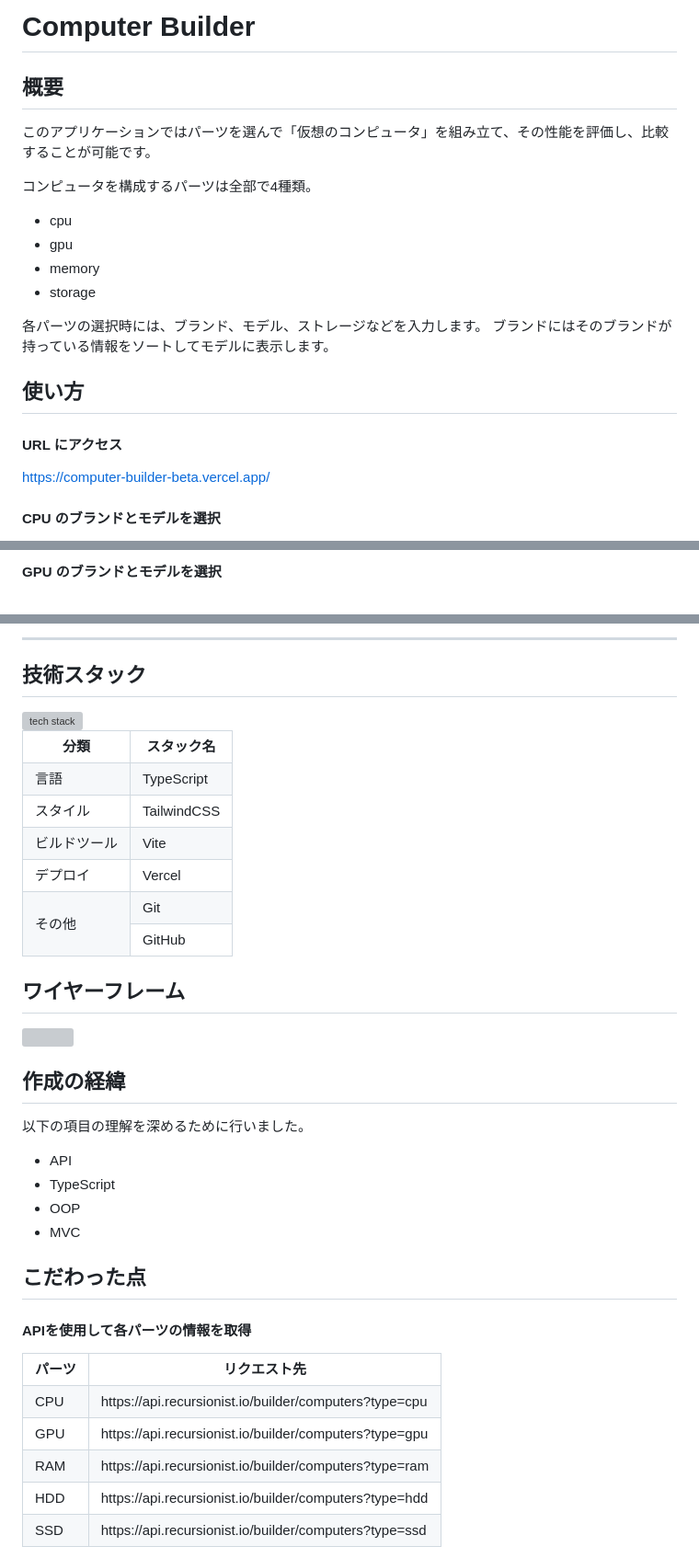
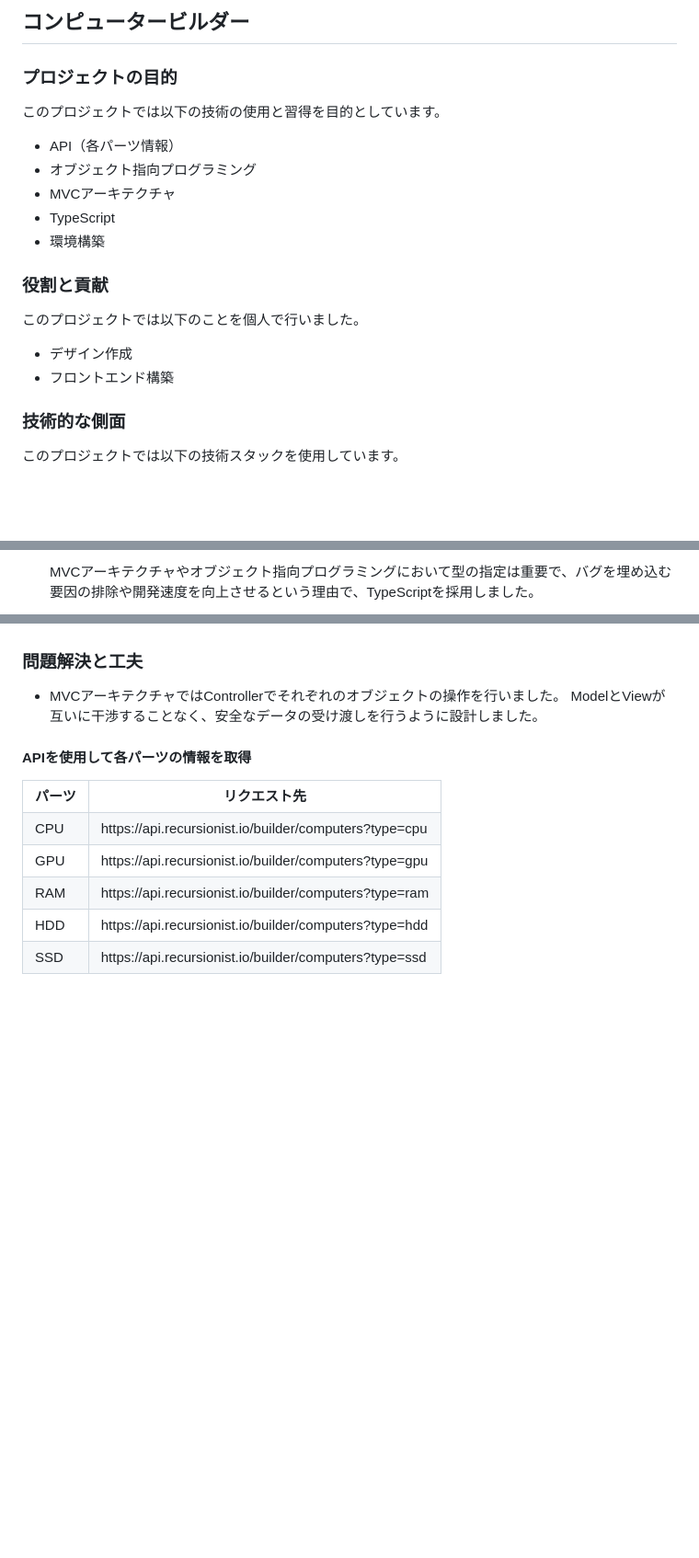
Before and after one commit to daxchx/computer-builder, a Markdown page: README.md, 3 parts joined by grey strips. Shown at 92% size. GitHub-like rendering; blank space fills up the shorter version; grey boxes are pictures that could not be loaded.

```diff
--- a/README.md
+++ b/README.md
@@ -1,24 +1,24 @@
 
-# Computer Builder
+## コンピュータービルダー
 
-## 概要
+### プロジェクトの目的
 
-このアプリケーションではパーツを選んで「仮想のコンピュータ」を組み立て、その性能を評価し、比較することが可能です。
+このプロジェクトでは以下の技術の使用と習得を目的としています。
 
-コンピュータを構成するパーツは全部で4種類。
-- cpu
-- gpu
-- memory
-- storage
+- API（各パーツ情報）
+- オブジェクト指向プログラミング
+- MVCアーキテクチャ
+- TypeScript
+- 環境構築
 
-各パーツの選択時には、ブランド、モデル、ストレージなどを入力します。
-ブランドにはそのブランドが持っている情報をソートしてモデルに表示します。
+### 役割と貢献
 
-## 使い方
+このプロジェクトでは以下のことを個人で行いました。
 
-#### URL にアクセス
+- デザイン作成
+- フロントエンド構築
 
-https://computer-builder-beta.vercel.app/
+### 技術的な側面
 
-#### CPU のブランドとモデルを選択
+このプロジェクトでは以下の技術スタックを使用しています。
 
@@ -26,3 +26,3 @@ https://computer-builder-beta.vercel.app/
 
-#### GPU のブランドとモデルを選択
+    MVCアーキテクチャやオブジェクト指向プログラミングにおいて型の指定は重要で、バグを埋め込む要因の排除や開発速度を向上させるという理由で、TypeScriptを採用しました。
 
@@ -203,57 +36,6 @@ SSDは一般的に軽量・省電力で、コンピュータやデバイスの
-***
-
-
-## 技術スタック
-
-<img src="https://github.com/daxchx/computer-builder/assets/149696768/263b3859-3122-48b3-9abb-cf0243f65e3b" alt="tech stack" width="400" />
-
-<table>
-  <tr>
-    <th>分類</th>
-    <th>スタック名</th>
-  </tr>
-  <tr>
-    <td>言語</td>
-    <td>TypeScript</td>
-  </tr>
-  </tr>
-  <tr>
-    <td>スタイル</td>
-    <td>TailwindCSS</td>
-  </tr>
-  </tr>
-  <tr>
-    <td>ビルドツール</td>
-    <td>Vite</td>
-  </tr>
-  </tr>
-  <tr>
-    <td>デプロイ</td>
-    <td>Vercel</td>
-  </tr>
-  <tr>
-    <td rowspan="2">その他</td>
-    <td>Git</td>
-  </tr>
-  <tr>
-    <td>GitHub</td>
-  </tr>
-</table>
-
-## ワイヤーフレーム
-
-<img src="https://github.com/daxchx/computer-builder/assets/149696768/83fe25ef-5cea-49cb-a941-f054733421d0" alt="" />
-
-## 作成の経緯
-
-以下の項目の理解を深めるために行いました。
-
-- API
-- TypeScript
-- OOP
-- MVC
-
-## こだわった点
+### 問題解決と工夫
+- MVCアーキテクチャではControllerでそれぞれのオブジェクトの操作を行いました。
+ModelとViewが互いに干渉することなく、安全なデータの受け渡しを行うように設計しました。
 
 #### APIを使用して各パーツの情報を取得
 
```
Also changed, not shown: other parts of README.md (+57 -186 lines).
